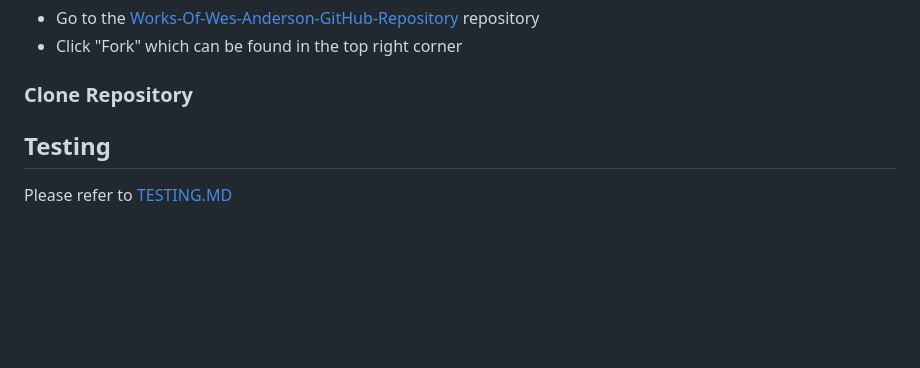
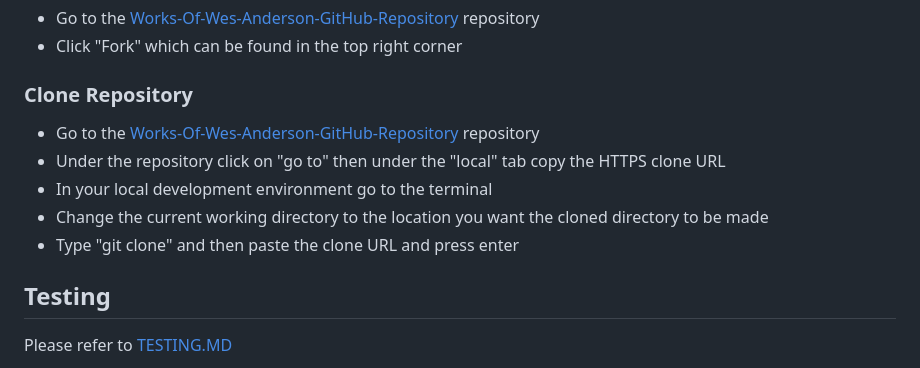
Before and after one commit to DavidDock/works-of-wes-anderson, a Markdown page: README.md, the part around the change. Rendered like a GitHub page; blank space fills up the shorter version.

Commit message:
Update readme.md with cloning information

```diff
--- a/README.md
+++ b/README.md
@@ -143,6 +143,12 @@ Visit the deployed site: [Works-Of-Wes-Anderson](https://works-of-wes-anderson-b
 
 ### Clone Repository
 
+- Go to the [Works-Of-Wes-Anderson-GitHub-Repository](https://github.com/DavidDock/works-of-wes-anderson) repository
+- Under the repository click on "go to" then under the "local" tab copy the HTTPS clone URL
+- In your local development environment go to the terminal
+- Change the current working directory to the location you want the cloned directory to be made
+- Type "git clone" and then paste the clone URL and press enter
+
 ## Testing
 
 Please refer to [TESTING.MD](TESTING.md)
```
